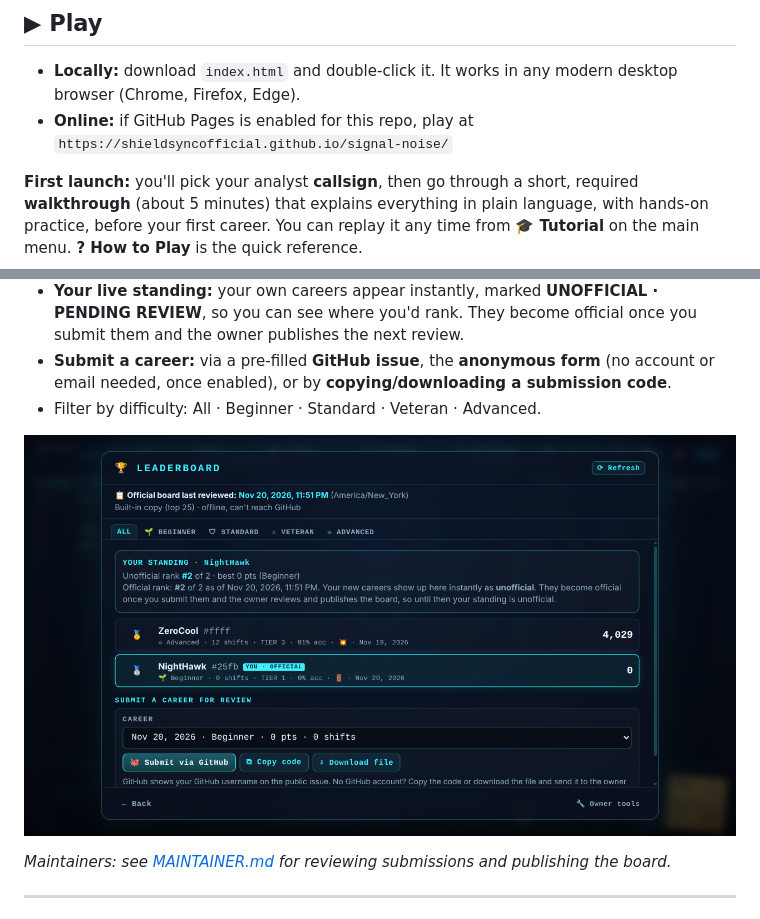
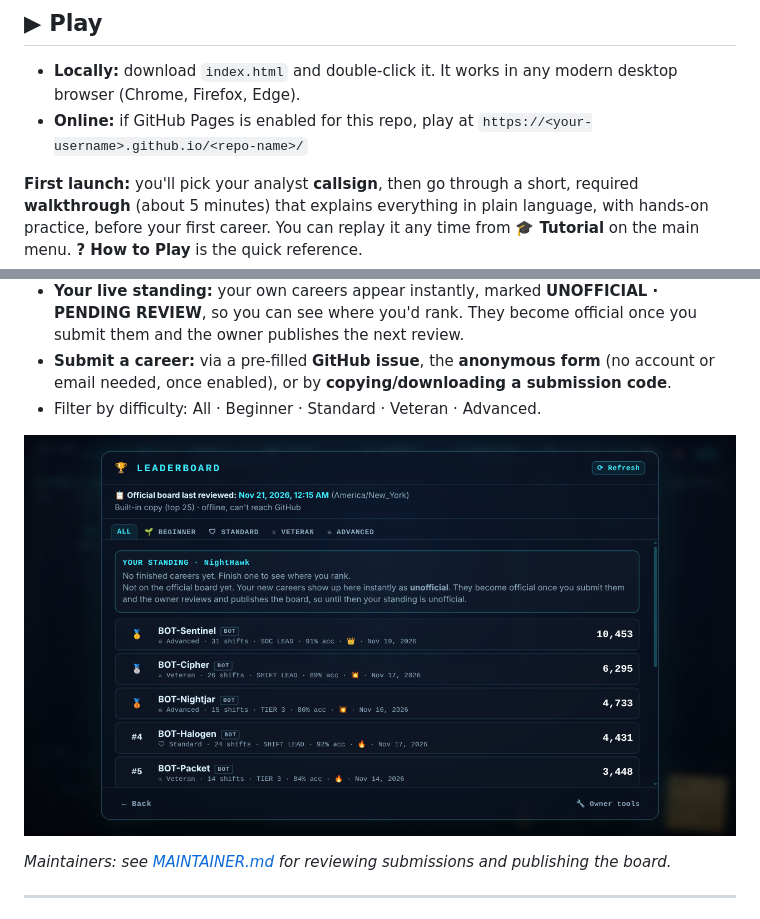
Before and after one commit to ShieldSyncOfficial/signal-noise, a Markdown page: README.md, 2 parts joined by grey strips. Drawn GitHub-style; pictures changed too: screenshots/leaderboard.png.

```diff
--- a/README.md
+++ b/README.md
@@ -14,7 +14,7 @@ The whole game is **one self-contained HTML file**: no libraries and no build st
 
 - **Locally:** download `index.html` and double-click it. It works in any modern desktop browser (Chrome, Firefox, Edge).
 - **Online:** if GitHub Pages is enabled for this repo, play at
-  `https://shieldsyncofficial.github.io/signal-noise/`
+  `https://<your-username>.github.io/<repo-name>/`
 
 **First launch:** you'll pick your analyst **callsign**, then go through a short, required **walkthrough** (about 5 minutes) that explains everything in plain language, with hands-on practice, before your first career. You can replay it any time from **🎓 Tutorial** on the main menu. **? How to Play** is the quick reference.
 
```
Also changed, not shown: MAINTAINER.md (+4 -0 lines), 2 other files.
